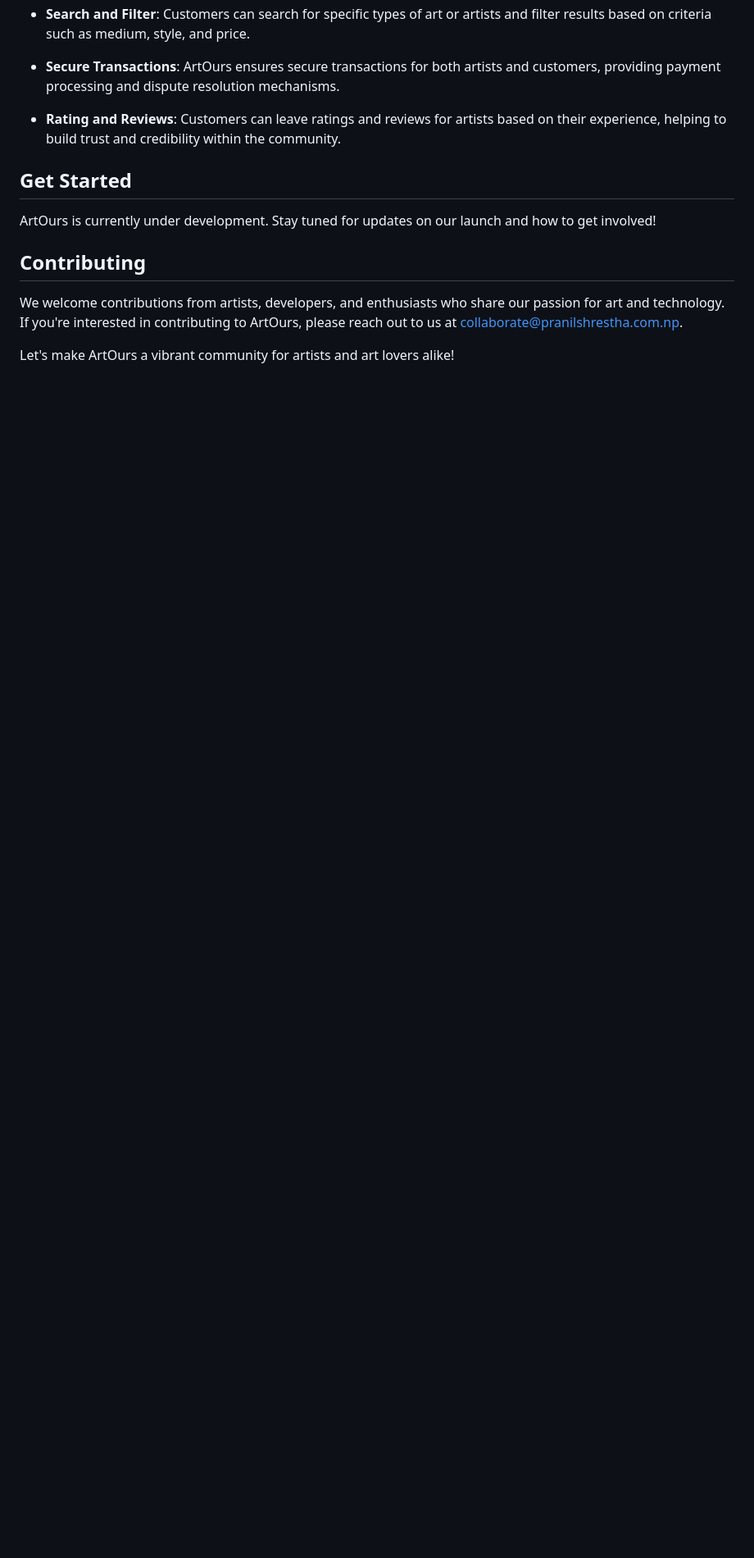
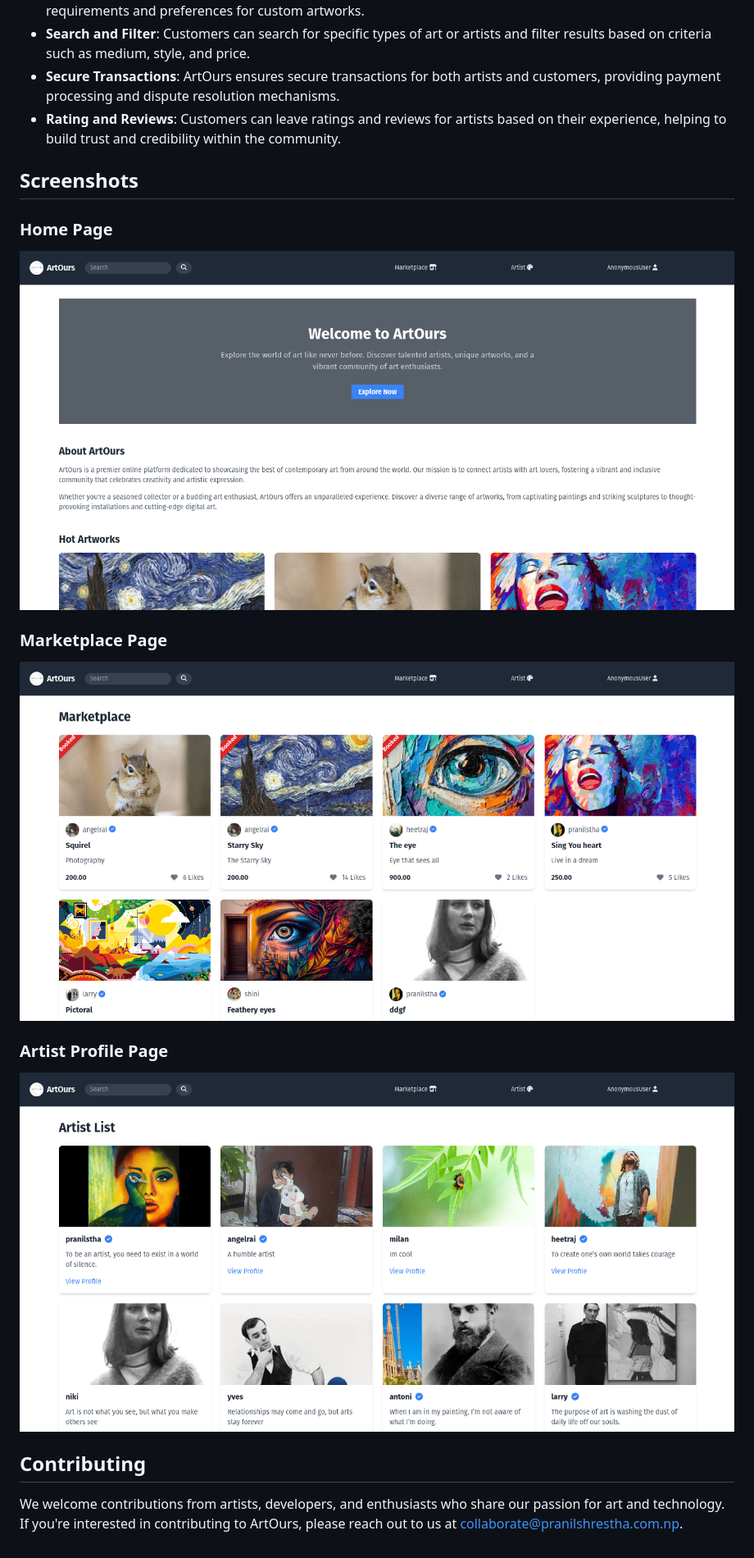
Before and after one commit to fuunshi/ArtOurs, a Markdown page: README.md, the part around the change printed below. Shown: that part at 82% size. Drawn GitHub-style; pictures changed too: docs/img/artistpage.png (added), docs/img/homepage.png (added), docs/img/marketplace.png (added); blank space fills up the shorter version.

```diff
--- a/README.md
+++ b/README.md
@@ -29,11 +69,16 @@ ArtOurs is a platform dedicated to connecting artists with customers, providing
 - **Rating and Reviews**: Customers can leave ratings and reviews for artists based on their experience, helping to build trust and credibility within the community.
 
-## Get Started
+## Screenshots
 
-ArtOurs is currently under development. Stay tuned for updates on our launch and how to get involved!
+### Home Page
+![Home Page](docs/img/homepage.png)
+
+### Marketplace Page
+![Marketplace Page](docs/img/marketplace.png)
+
+### Artist Profile Page
+![Artist Profile Page](docs/img/artistpage.png)
 
 ## Contributing
 
 We welcome contributions from artists, developers, and enthusiasts who share our passion for art and technology. If you're interested in contributing to ArtOurs, please reach out to us at [collaborate@pranilshrestha.com.np](mailto:collaborate@pranilshrestha.com.np).
-
-Let's make ArtOurs a vibrant community for artists and art lovers alike!
```
Also changed, not shown: other parts of README.md (+49 -9 lines), 6 other files.
